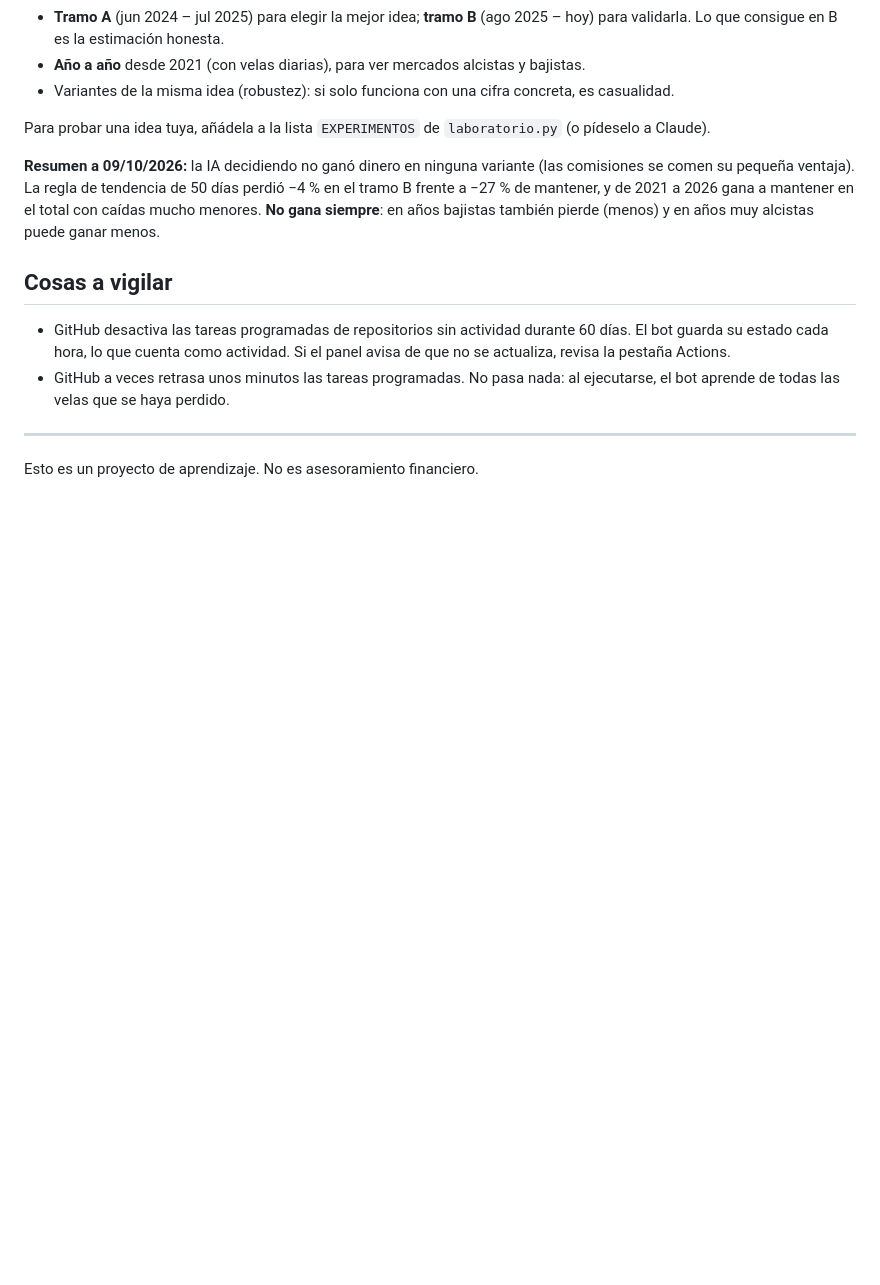
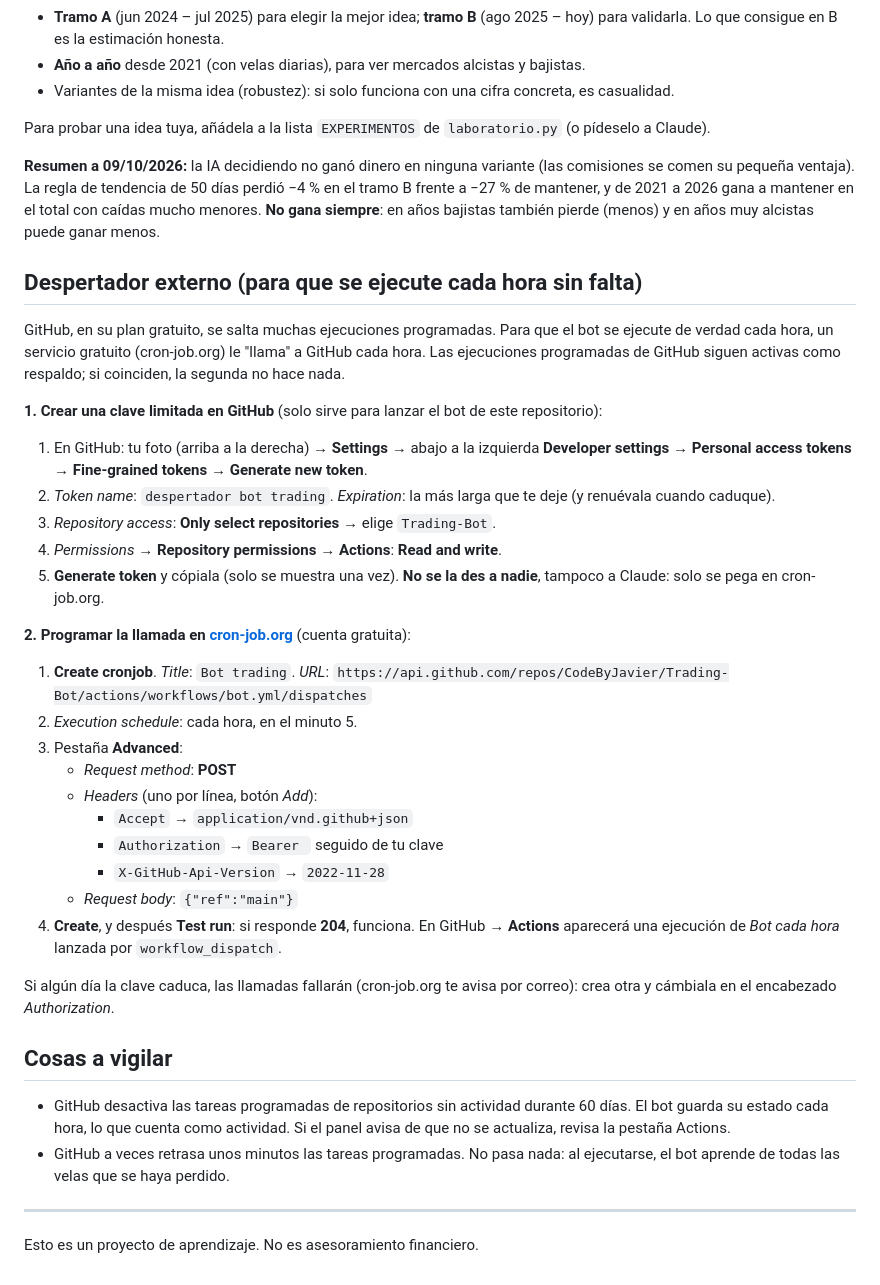
Before and after one commit to CodeByJavier/Trading-Bot, a Markdown page: LEEME.md, the part around the change. Drawn GitHub-style; blank space fills up the shorter version.

Commit message:
Guía: despertador externo (cron-job.org) para ejecutar el bot cada hora
Co-Authored-By: Claude Opus 5.5 <noreply@anthropic.com>

```diff
--- a/LEEME.md
+++ b/LEEME.md
@@ -108,6 +108,40 @@ comen su pequeña ventaja). La regla de tendencia de 50 días perdió −4 % en
 de mantener, y de 2021 a 2026 gana a mantener en el total con caídas mucho menores. **No gana
 siempre**: en años bajistas también pierde (menos) y en años muy alcistas puede ganar menos.
 
+## Despertador externo (para que se ejecute cada hora sin falta)
+
+GitHub, en su plan gratuito, se salta muchas ejecuciones programadas. Para que el bot se ejecute
+de verdad cada hora, un servicio gratuito (cron-job.org) le "llama" a GitHub cada hora.
+Las ejecuciones programadas de GitHub siguen activas como respaldo; si coinciden, la segunda no hace nada.
+
+**1. Crear una clave limitada en GitHub** (solo sirve para lanzar el bot de este repositorio):
+
+1. En GitHub: tu foto (arriba a la derecha) → **Settings** → abajo a la izquierda **Developer settings**
+   → **Personal access tokens** → **Fine-grained tokens** → **Generate new token**.
+2. *Token name*: `despertador bot trading`. *Expiration*: la más larga que te deje (y renuévala cuando caduque).
+3. *Repository access*: **Only select repositories** → elige `Trading-Bot`.
+4. *Permissions* → **Repository permissions** → **Actions**: **Read and write**.
+5. **Generate token** y cópiala (solo se muestra una vez). **No se la des a nadie**, tampoco a Claude:
+   solo se pega en cron-job.org.
+
+**2. Programar la llamada en [cron-job.org](https://cron-job.org)** (cuenta gratuita):
+
+1. **Create cronjob**. *Title*: `Bot trading`.
+   *URL*: `https://api.github.com/repos/CodeByJavier/Trading-Bot/actions/workflows/bot.yml/dispatches`
+2. *Execution schedule*: cada hora, en el minuto 5.
+3. Pestaña **Advanced**:
+   - *Request method*: **POST**
+   - *Headers* (uno por línea, botón *Add*):
+     - `Accept` → `application/vnd.github+json`
+     - `Authorization` → `Bearer ` seguido de tu clave
+     - `X-GitHub-Api-Version` → `2022-11-28`
+   - *Request body*: `{"ref":"main"}`
+4. **Create**, y después **Test run**: si responde **204**, funciona. En GitHub → **Actions** aparecerá
+   una ejecución de *Bot cada hora* lanzada por `workflow_dispatch`.
+
+Si algún día la clave caduca, las llamadas fallarán (cron-job.org te avisa por correo): crea otra y
+cámbiala en el encabezado *Authorization*.
+
 ## Cosas a vigilar
 
 - GitHub desactiva las tareas programadas de repositorios sin actividad durante 60 días.
```
